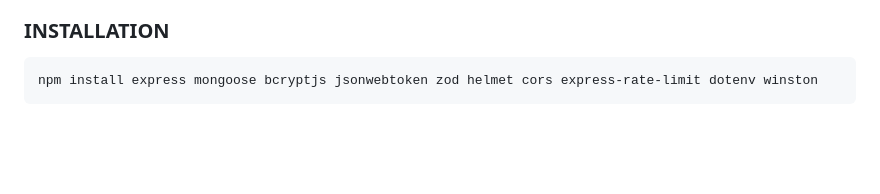
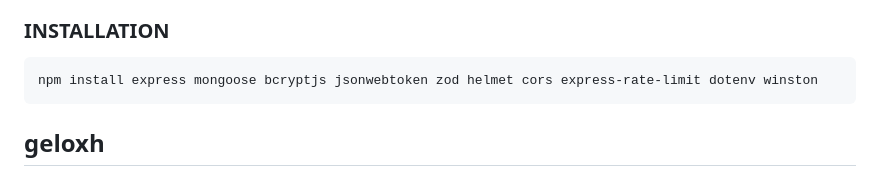
Before and after one commit to geloxh/student-useful-tools, a Markdown page: README.md, the part around the change. Drawn GitHub-style; blank space fills up the shorter version.

````diff
--- a/README.md
+++ b/README.md
@@ -124,3 +124,5 @@ Configuration: Docker, ESLint, Jest setup
 ```bash
 npm install express mongoose bcryptjs jsonwebtoken zod helmet cors express-rate-limit dotenv winston
 ```
+
+## geloxh
````
